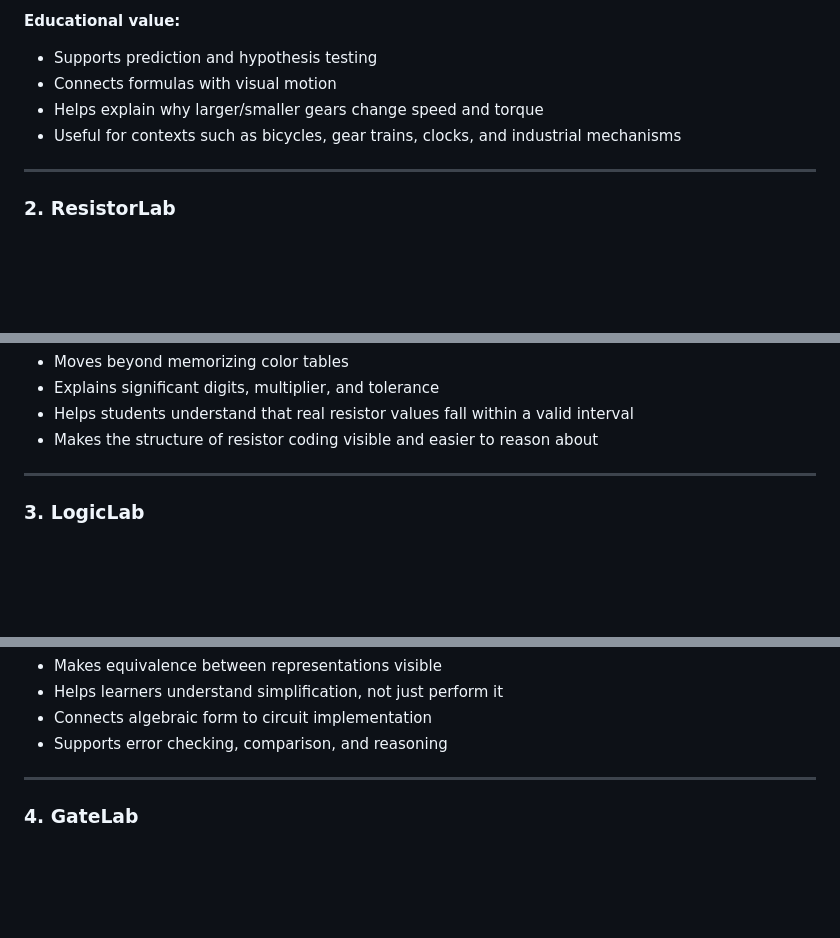
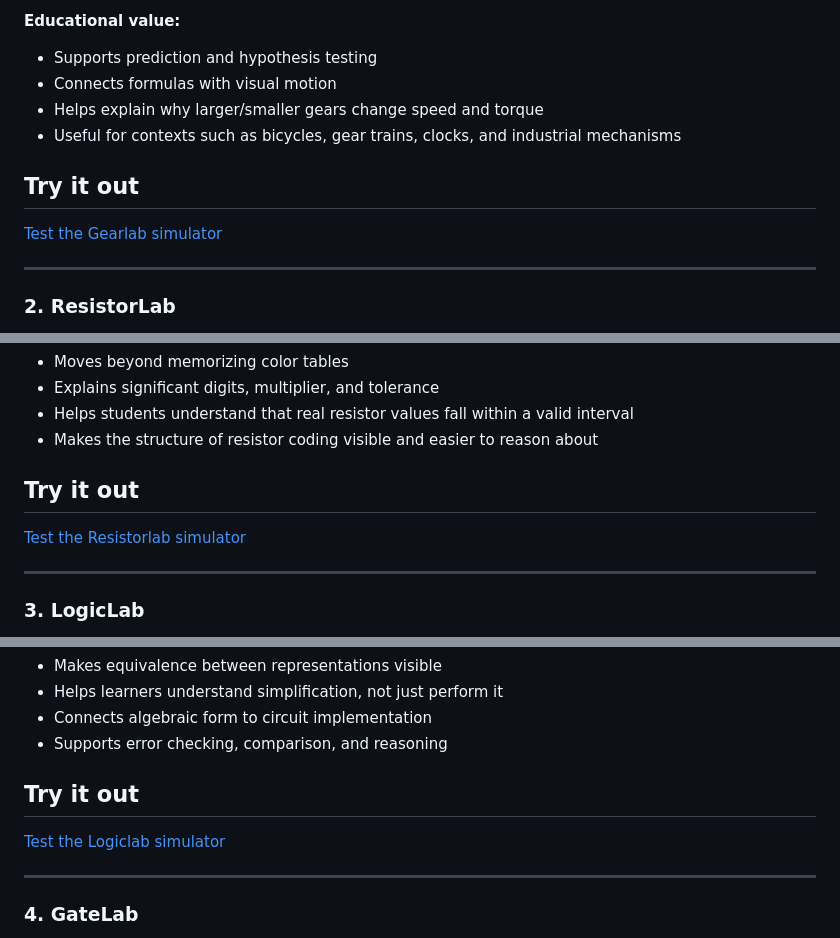
Before and after one commit to drfperez/simulators, a Markdown page: README.md, 3 parts joined by grey strips. Rendered like a GitHub page; blank space fills up the shorter version.

Commit message:
Add simulator links to README
Added 'Try it out' sections with links for Gearlab, ResistorLab, LogicLab, and GateLab simulators.

```diff
--- a/README.md
+++ b/README.md
@@ -52,6 +52,10 @@ Students can immediately observe the effects on:
 - Helps explain why larger/smaller gears change speed and torque
 - Useful for contexts such as bicycles, gear trains, clocks, and industrial mechanisms
 
+## Try it out
+
+[Test the Gearlab simulator](https://drfperez.github.io/gearlab)
+
 ---
 
 ### 2. ResistorLab
@@ -74,6 +78,11 @@ It includes support for:
 - Explains significant digits, multiplier, and tolerance
 - Helps students understand that real resistor values fall within a valid interval
 - Makes the structure of resistor coding visible and easier to reason about
+
+
+## Try it out
+
+[Test the Resistorlab simulator](https://drfperez.github.io/resistorlab)
 
 ---
 
@@ -101,6 +110,11 @@ The simulator allows students to:
 - Helps learners understand simplification, not just perform it
 - Connects algebraic form to circuit implementation
 - Supports error checking, comparison, and reasoning
+
+
+## Try it out
+
+[Test the Logiclab simulator](https://drfperez.github.io/logiclab)
 
 ---
 
```
Also changed, not shown: other parts of README.md (+5 -0 lines).
